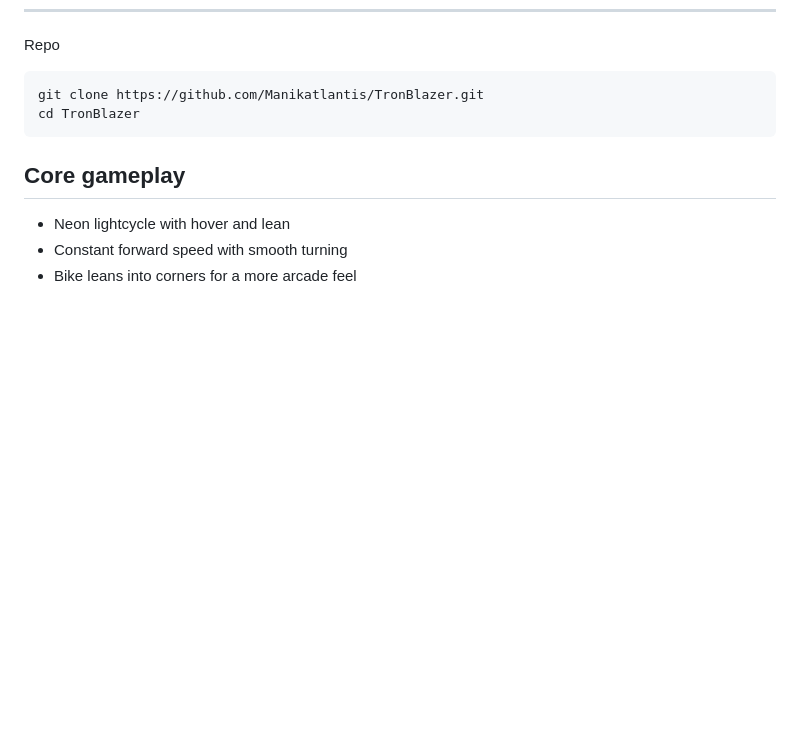
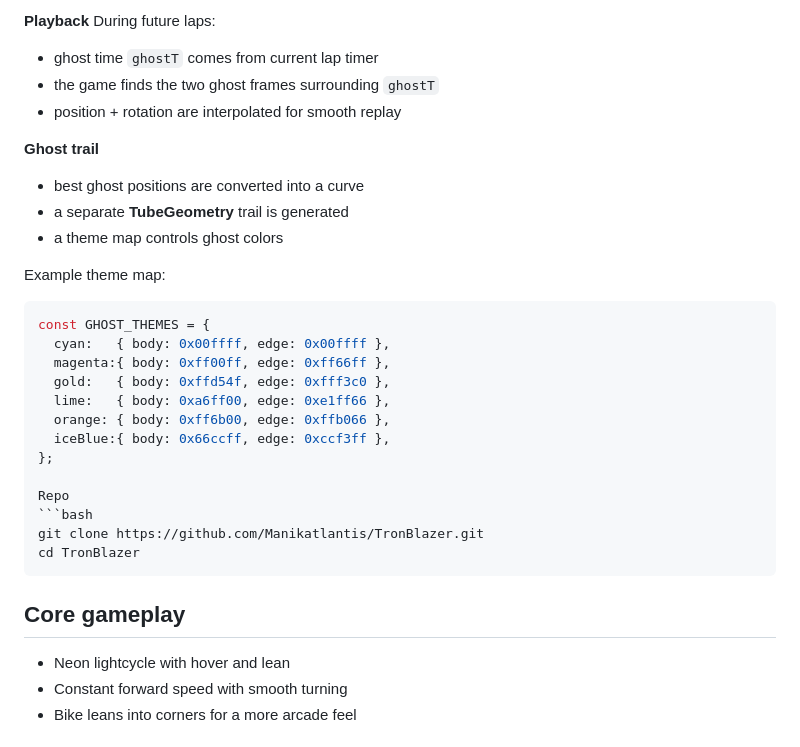
Before and after one commit to Manikatlantis/TronBlazer, a Markdown page: README.md, the part around one of its changes. GitHub-like rendering; blank space fills up the shorter version.

````diff
--- a/README.md
+++ b/README.md
@@ -64,3 +188,24 @@ After load:
+**Playback**
+During future laps:
+- ghost time `ghostT` comes from current lap timer
+- the game finds the two ghost frames surrounding `ghostT`
+- position + rotation are interpolated for smooth replay
+
+**Ghost trail**
+- best ghost positions are converted into a curve
+- a separate **TubeGeometry** trail is generated
+- a theme map controls ghost colors
+
+Example theme map:
+```js
+const GHOST_THEMES = {
+  cyan:   { body: 0x00ffff, edge: 0x00ffff },
+  magenta:{ body: 0xff00ff, edge: 0xff66ff },
+  gold:   { body: 0xffd54f, edge: 0xfff3c0 },
+  lime:   { body: 0xa6ff00, edge: 0xe1ff66 },
+  orange: { body: 0xff6b00, edge: 0xffb066 },
+  iceBlue:{ body: 0x66ccff, edge: 0xccf3ff },
+};
 
 Repo
 ```bash
````
Also changed, not shown: other parts of README.md (+124 -0 lines).
